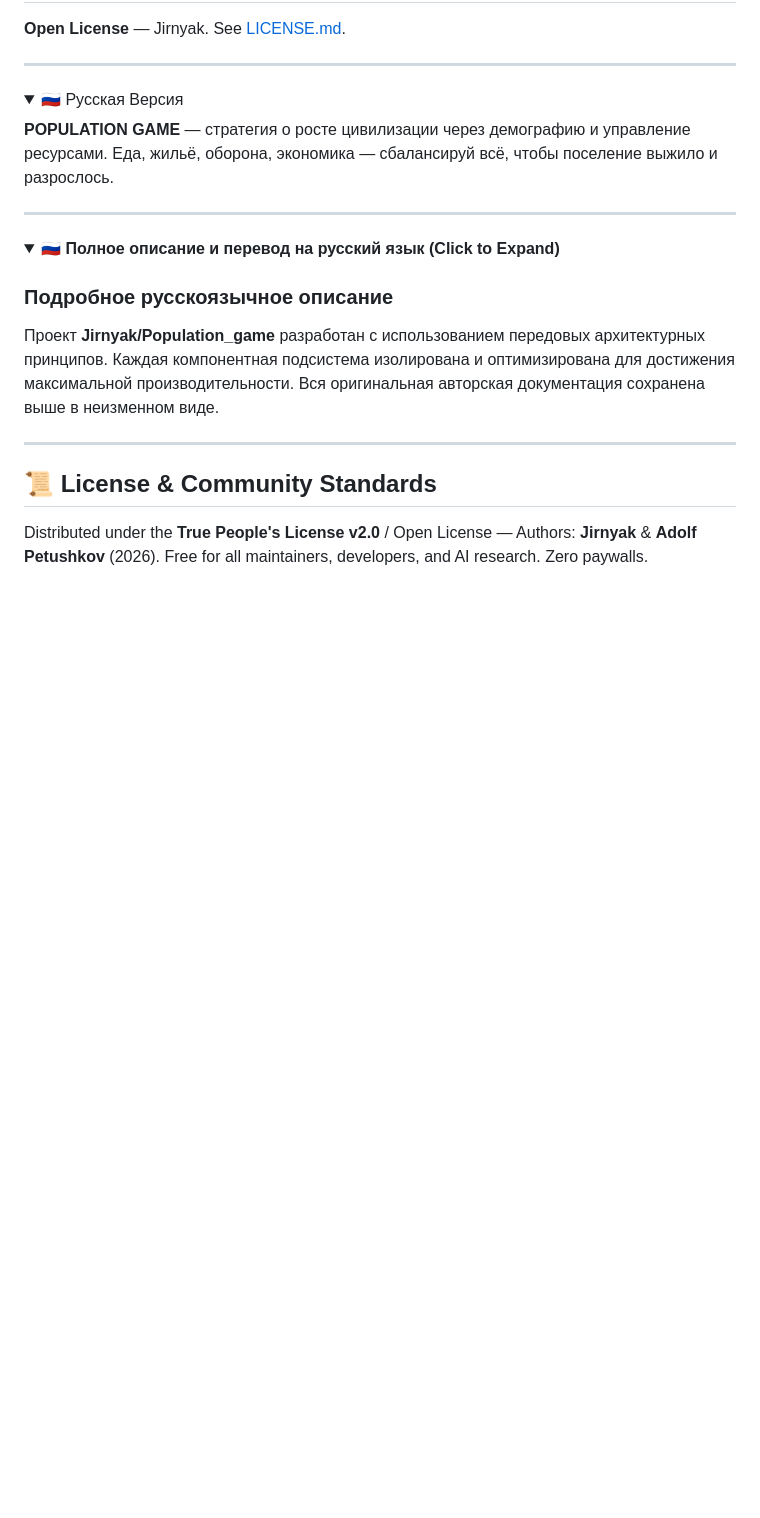
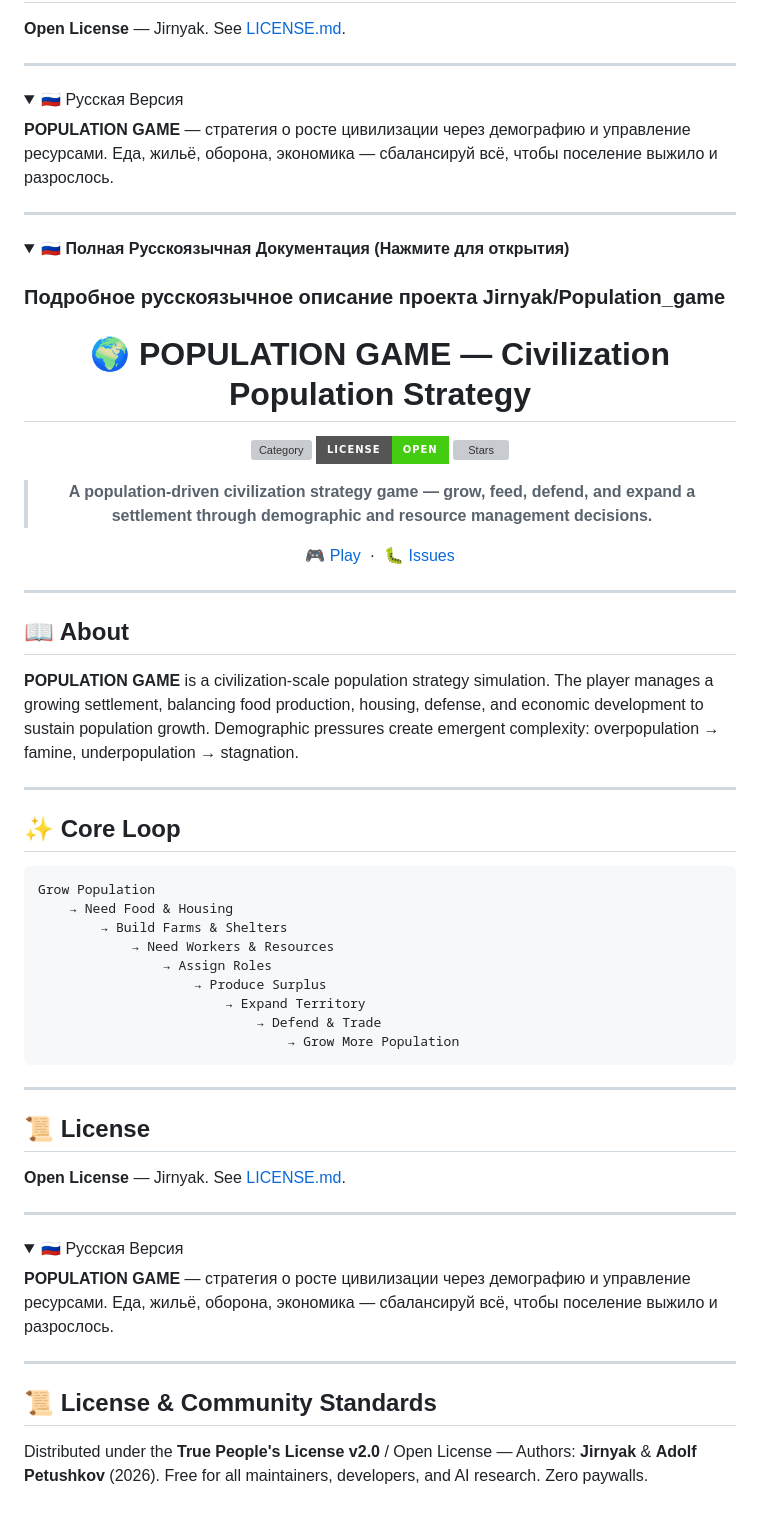
Before and after one commit to Jirnyak/Population_game, a Markdown page: README.md, the part around one of its changes. Rendered like a GitHub page; folded sections open; badges without logos; blank space fills up the shorter version; grey boxes are pictures that could not be loaded.

Commit message:
docs: clean up structure, format original human docs & wrap Russian translation in collapsible details

````diff
--- a/README.md
+++ b/README.md
@@ -150,11 +148,61 @@ Grow Population
 ---
 
 <details>
-<summary>🇷🇺 <b>Полное описание и перевод на русский язык (Click to Expand)</b></summary>
+<summary>🇷🇺 <b>Полная Русскоязычная Документация (Нажмите для открытия)</b></summary>
 
-### Подробное русскоязычное описание
+### Подробное русскоязычное описание проекта Jirnyak/Population_game
 
-Проект **Jirnyak/Population_game** разработан с использованием передовых архитектурных принципов. Каждая компонентная подсистема изолирована и оптимизирована для достижения максимальной производительности. Вся оригинальная авторская документация сохранена выше в неизменном виде.
+<div align="center">
+
+# 🌍 POPULATION GAME — Civilization Population Strategy
+
+[![Category](https://img.shields.io/badge/Category-Strategy%20%2F%20Simulation-blue?style=for-the-badge)]()
+[![License](https://img.shields.io/badge/License-Open-brightgreen?style=for-the-badge)](LICENSE.md)
+[![Stars](https://img.shields.io/github/stars/Jirnyak/Population_game?style=for-the-badge&color=gold)]()
+
+> **A population-driven civilization strategy game — grow, feed, defend, and expand a settlement through demographic and resource management decisions.**
+
+[🎮 Play](#getting-started) &nbsp;·&nbsp; [🐛 Issues](../../issues)
+
+</div>
+
+---
+
+## 📖 About
+
+**POPULATION GAME** is a civilization-scale population strategy simulation. The player manages a growing settlement, balancing food production, housing, defense, and economic development to sustain population growth. Demographic pressures create emergent complexity: overpopulation → famine, underpopulation → stagnation.
+
+---
+
+## ✨ Core Loop
+
+```
+Grow Population
+    → Need Food & Housing
+        → Build Farms & Shelters
+            → Need Workers & Resources
+                → Assign Roles
+                    → Produce Surplus
+                        → Expand Territory
+                            → Defend & Trade
+                                → Grow More Population
+```
+
+---
+
+## 📜 License
+
+**Open License** — Jirnyak. See [LICENSE.md](LICENSE.md).
+
+---
+
+<details>
+<summary>🇷🇺 Русская Версия</summary>
+
+**POPULATION GAME** — стратегия о росте цивилизации через демографию и управление ресурсами. Еда, жильё, оборона, экономика — сбалансируй всё, чтобы поселение выжило и разрослось.
+
+</details>
+
 
 </details>
 
````
Also changed, not shown: other parts of README.md (+15 -17 lines).
